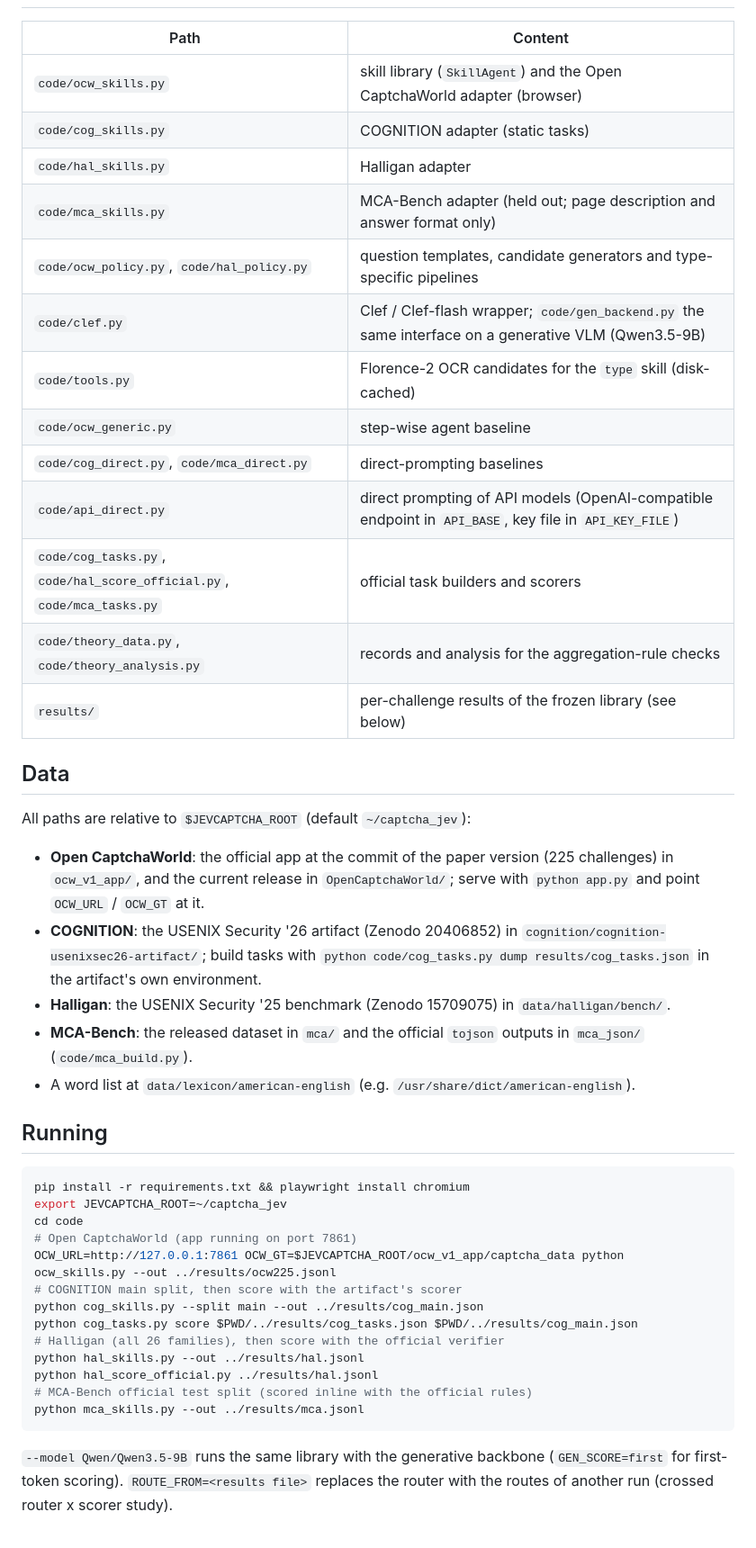
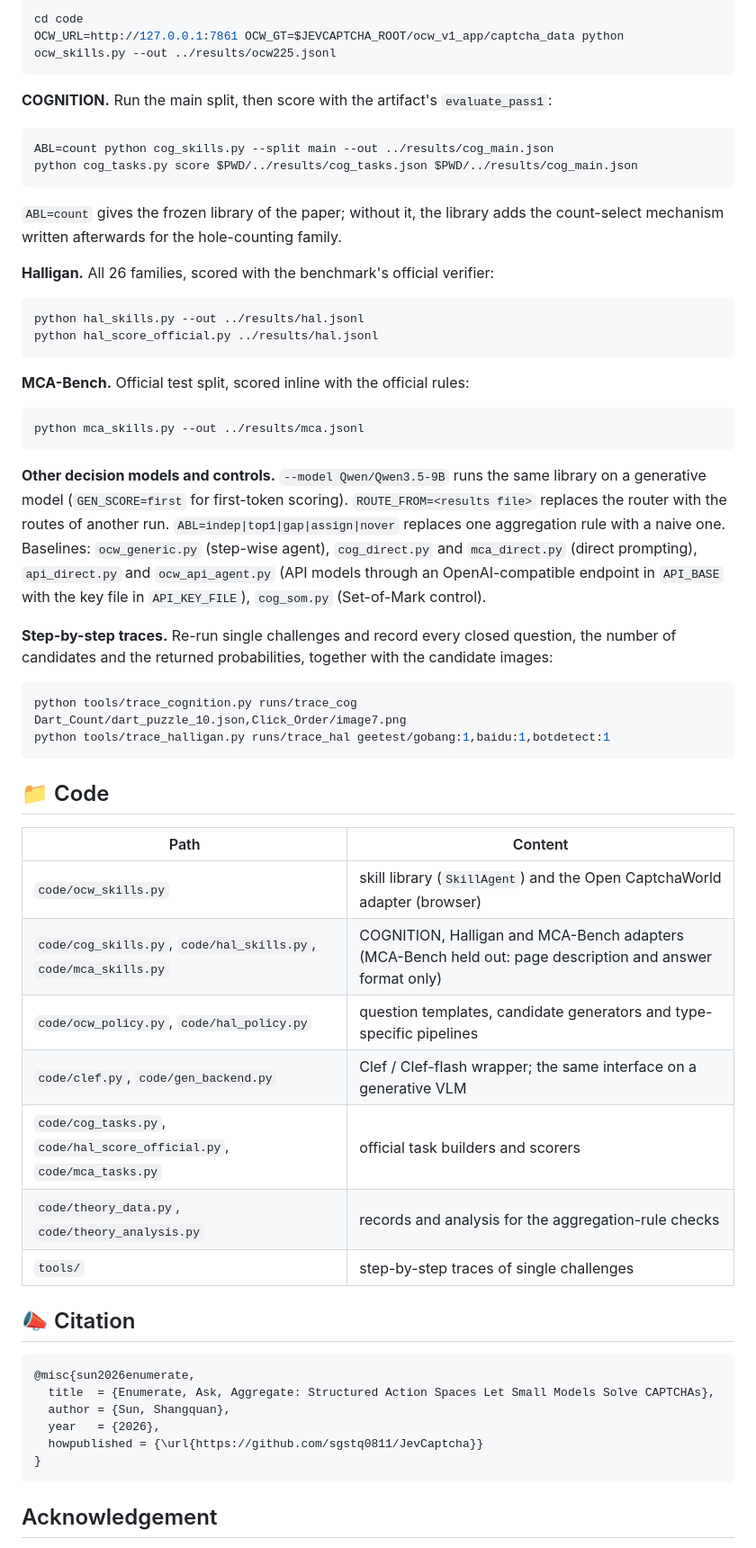
Before and after one commit to sgstq0811/JevCaptcha, a Markdown page: README.md, the part around one of its changes. Shown at 90% size. Drawn GitHub-style.

````diff
--- a/README.md
+++ b/README.md
@@ -14,48 +91,61 @@ controls on the page. No model is fine-tuned.
+```bash
+cd code
+OCW_URL=http://127.0.0.1:7861 OCW_GT=$JEVCAPTCHA_ROOT/ocw_v1_app/captcha_data python ocw_skills.py --out ../results/ocw225.jsonl
+```
+
+**COGNITION.** Run the main split, then score with the artifact's `evaluate_pass1`:
+
+```bash
+ABL=count python cog_skills.py --split main --out ../results/cog_main.json
+python cog_tasks.py score $PWD/../results/cog_tasks.json $PWD/../results/cog_main.json
+```
+
+`ABL=count` gives the frozen library of the paper; without it, the library adds the count-select mechanism written afterwards for the hole-counting family.
+
+**Halligan.** All 26 families, scored with the benchmark's official verifier:
+
+```bash
+python hal_skills.py --out ../results/hal.jsonl
+python hal_score_official.py ../results/hal.jsonl
+```
+
+**MCA-Bench.** Official test split, scored inline with the official rules:
+
+```bash
+python mca_skills.py --out ../results/mca.jsonl
+```
+
+**Other decision models and controls.** `--model Qwen/Qwen3.5-9B` runs the same library on a generative model (`GEN_SCORE=first` for first-token scoring). `ROUTE_FROM=<results file>` replaces the router with the routes of another run. `ABL=indep|top1|gap|assign|nover` replaces one aggregation rule with a naive one. Baselines: `ocw_generic.py` (step-wise agent), `cog_direct.py` and `mca_direct.py` (direct prompting), `api_direct.py` and `ocw_api_agent.py` (API models through an OpenAI-compatible endpoint in `API_BASE` with the key file in `API_KEY_FILE`), `cog_som.py` (Set-of-Mark control).
+
+**Step-by-step traces.** Re-run single challenges and record every closed question, the number of candidates and the returned probabilities, together with the candidate images:
+
+```bash
+python tools/trace_cognition.py runs/trace_cog Dart_Count/dart_puzzle_10.json,Click_Order/image7.png
+python tools/trace_halligan.py runs/trace_hal geetest/gobang:1,baidu:1,botdetect:1
+```
+
+## 📁 Code
 
 | Path | Content |
 |---|---|
 | `code/ocw_skills.py` | skill library (`SkillAgent`) and the Open CaptchaWorld adapter (browser) |
-| `code/cog_skills.py` | COGNITION adapter (static tasks) |
-| `code/hal_skills.py` | Halligan adapter |
-| `code/mca_skills.py` | MCA-Bench adapter (held out; page description and answer format only) |
+| `code/cog_skills.py`, `code/hal_skills.py`, `code/mca_skills.py` | COGNITION, Halligan and MCA-Bench adapters (MCA-Bench held out: page description and answer format only) |
 | `code/ocw_policy.py`, `code/hal_policy.py` | question templates, candidate generators and type-specific pipelines |
-| `code/clef.py` | Clef / Clef-flash wrapper; `code/gen_backend.py` the same interface on a generative VLM (Qwen3.5-9B) |
-| `code/tools.py` | Florence-2 OCR candidates for the `type` skill (disk-cached) |
-| `code/ocw_generic.py` | step-wise agent baseline |
-| `code/cog_direct.py`, `code/mca_direct.py` | direct-prompting baselines |
-| `code/api_direct.py` | direct prompting of API models (OpenAI-compatible endpoint in `API_BASE`, key file in `API_KEY_FILE`) |
+| `code/clef.py`, `code/gen_backend.py` | Clef / Clef-flash wrapper; the same interface on a generative VLM |
 | `code/cog_tasks.py`, `code/hal_score_official.py`, `code/mca_tasks.py` | official task builders and scorers |
 | `code/theory_data.py`, `code/theory_analysis.py` | records and analysis for the aggregation-rule checks |
-| `results/` | per-challenge results of the frozen library (see below) |
+| `tools/` | step-by-step traces of single challenges |
 
-## Data
+## 📣 Citation
 
-All paths are relative to `$JEVCAPTCHA_ROOT` (default `~/captcha_jev`):
-
-- **Open CaptchaWorld**: the official app at the commit of the paper version (225 challenges) in `ocw_v1_app/`, and the current release in `OpenCaptchaWorld/`; serve with `python app.py` and point `OCW_URL` / `OCW_GT` at it.
-- **COGNITION**: the USENIX Security '26 artifact (Zenodo 20406852) in `cognition/cognition-usenixsec26-artifact/`; build tasks with `python code/cog_tasks.py dump results/cog_tasks.json` in the artifact's own environment.
-- **Halligan**: the USENIX Security '25 benchmark (Zenodo 15709075) in `data/halligan/bench/`.
-- **MCA-Bench**: the released dataset in `mca/` and the official `tojson` outputs in `mca_json/` (`code/mca_build.py`).
-- A word list at `data/lexicon/american-english` (e.g. `/usr/share/dict/american-english`).
-
-## Running
-
-```bash
-pip install -r requirements.txt && playwright install chromium
-export JEVCAPTCHA_ROOT=~/captcha_jev
-cd code
-# Open CaptchaWorld (app running on port 7861)
-OCW_URL=http://127.0.0.1:7861 OCW_GT=$JEVCAPTCHA_ROOT/ocw_v1_app/captcha_data python ocw_skills.py --out ../results/ocw225.jsonl
-# COGNITION main split, then score with the artifact's scorer
-python cog_skills.py --split main --out ../results/cog_main.json
-python cog_tasks.py score $PWD/../results/cog_tasks.json $PWD/../results/cog_main.json
-# Halligan (all 26 families), then score with the official verifier
-python hal_skills.py --out ../results/hal.jsonl
-python hal_score_official.py ../results/hal.jsonl
-# MCA-Bench official test split (scored inline with the official rules)
-python mca_skills.py --out ../results/mca.jsonl
+```bibtex
+@misc{sun2026enumerate,
+  title  = {Enumerate, Ask, Aggregate: Structured Action Spaces Let Small Models Solve CAPTCHAs},
+  author = {Sun, Shangquan},
+  year   = {2026},
+  howpublished = {\url{https://github.com/sgstq0811/JevCaptcha}}
+}
 ```
 
-`--model Qwen/Qwen3.5-9B` runs the same library with the generative backbone (`GEN_SCORE=first` for first-token scoring).
-`ROUTE_FROM=<results file>` replaces the router with the routes of another run (crossed router x scorer study).
+## Acknowledgement
 
````
Also changed, not shown: other parts of README.md (+97 -30 lines), results/README.md (added, +20 -0 lines), assets/examples_halligan.png (added), assets/framework.png (added), 7 other files.
